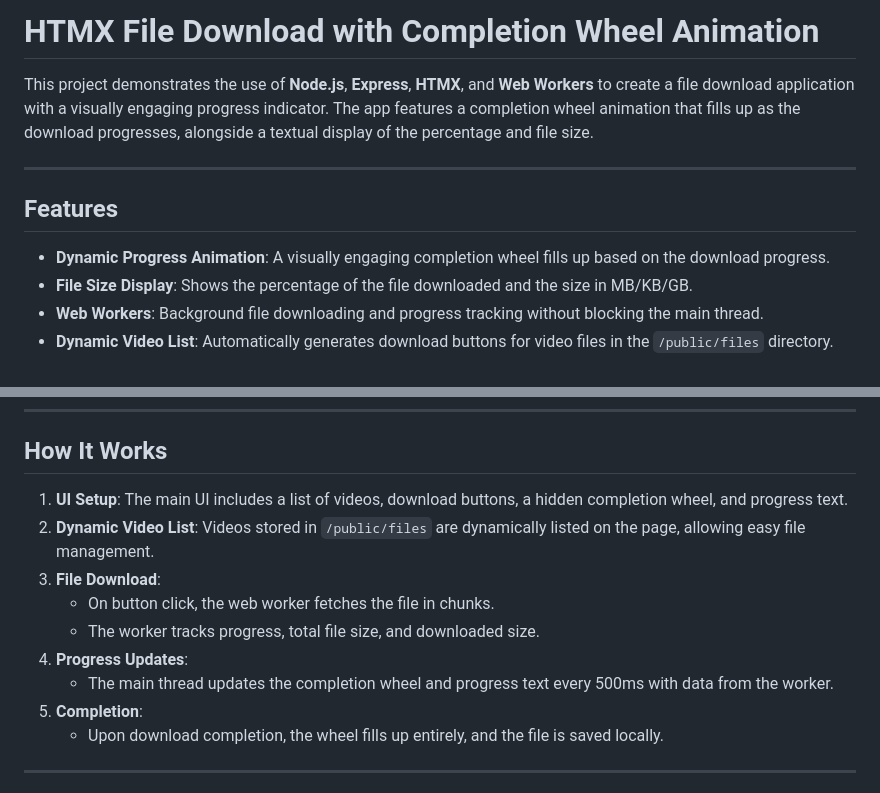
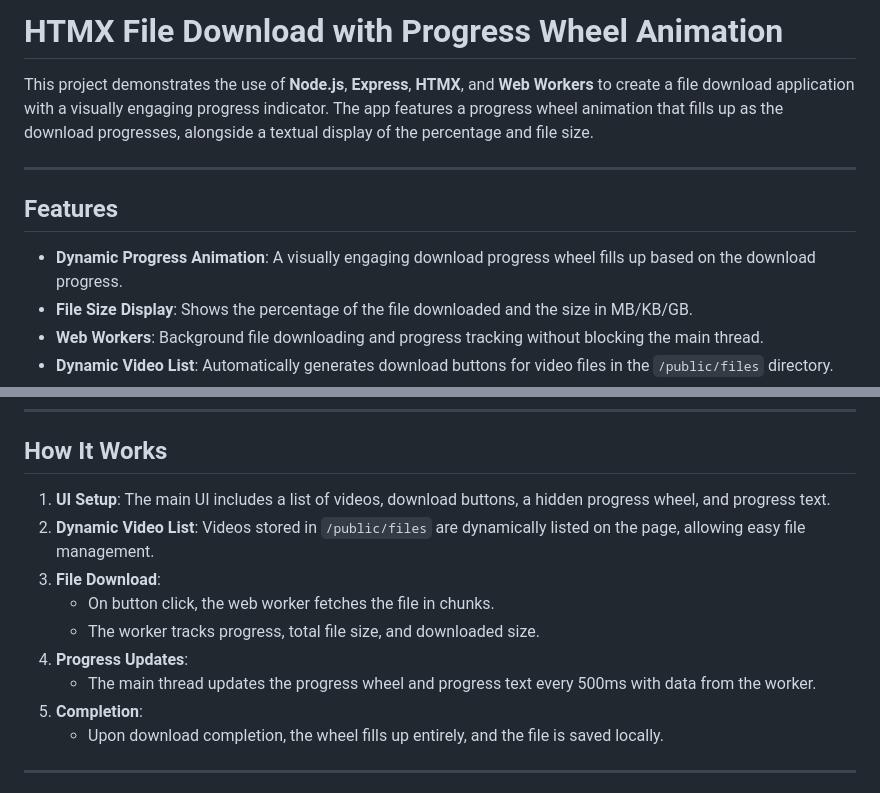
Before and after one commit to TheAttentionSeeker5050/nodejs-htmx-web-worker-example, a Markdown page: Readme.md, 2 parts joined by grey strips. Rendered like a GitHub page.

```diff
--- a/Readme.md
+++ b/Readme.md
@@ -1,12 +1,12 @@
-# HTMX File Download with Completion Wheel Animation
+# HTMX File Download with Progress Wheel Animation
 
-This project demonstrates the use of **Node.js**, **Express**, **HTMX**, and **Web Workers** to create a file download application with a visually engaging progress indicator. The app features a completion wheel animation that fills up as the download progresses, alongside a textual display of the percentage and file size.
+This project demonstrates the use of **Node.js**, **Express**, **HTMX**, and **Web Workers** to create a file download application with a visually engaging progress indicator. The app features a progress wheel animation that fills up as the download progresses, alongside a textual display of the percentage and file size.
 
 ---
 
 ## Features
 
-- **Dynamic Progress Animation**: A visually engaging completion wheel fills up based on the download progress.
+- **Dynamic Progress Animation**: A visually engaging download progress wheel fills up based on the download progress.
 - **File Size Display**: Shows the percentage of the file downloaded and the size in MB/KB/GB.
 - **Web Workers**: Background file downloading and progress tracking without blocking the main thread.
 - **Dynamic Video List**: Automatically generates download buttons for video files in the `/public/files` directory.
@@ -79,13 +79,13 @@ This project demonstrates the use of **Node.js**, **Express**, **HTMX**, and **W
 
 ## How It Works
 
-1. **UI Setup**: The main UI includes a list of videos, download buttons, a hidden completion wheel, and progress text.
+1. **UI Setup**: The main UI includes a list of videos, download buttons, a hidden progress wheel, and progress text.
 2. **Dynamic Video List**: Videos stored in `/public/files` are dynamically listed on the page, allowing easy file management.
 3. **File Download**:
    - On button click, the web worker fetches the file in chunks.
    - The worker tracks progress, total file size, and downloaded size.
 4. **Progress Updates**:
-   - The main thread updates the completion wheel and progress text every 500ms with data from the worker.
+   - The main thread updates the progress wheel and progress text every 500ms with data from the worker.
 5. **Completion**:
    - Upon download completion, the wheel fills up entirely, and the file is saved locally.
 
```
